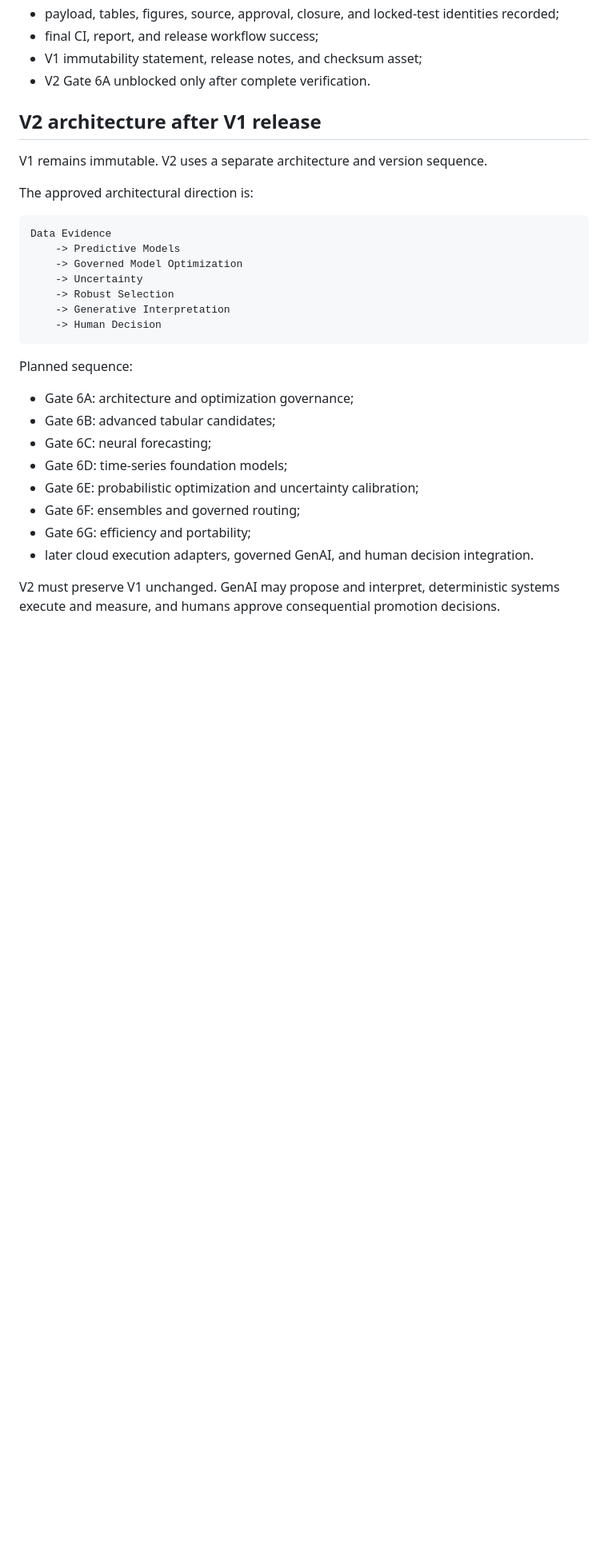
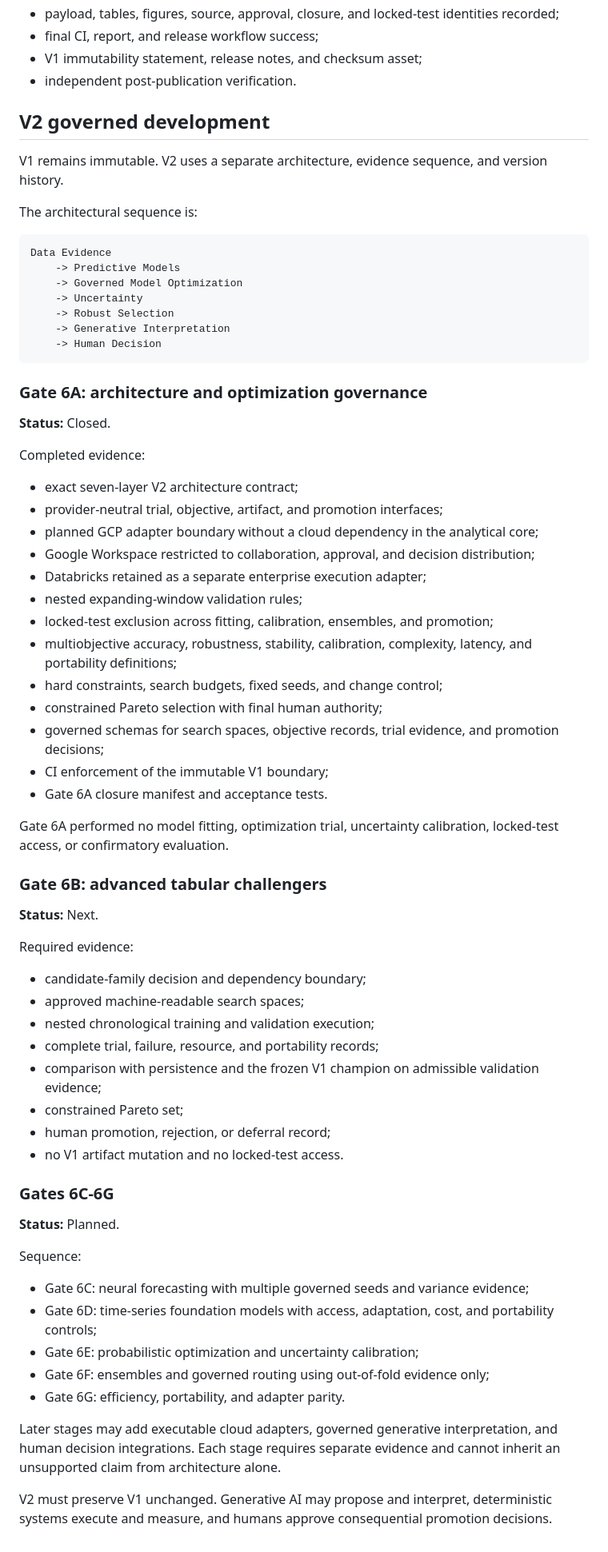
Before and after one commit to rolffcoelho-bravo/industrial-adaptive-energy-intelligence, a Markdown page: docs/ROADMAP.md, the part around the change. Shown at 80% size. Rendered like a GitHub page; blank space fills up the shorter version.

Commit message:
Close Gate 6A in roadmap

````diff
--- a/docs/ROADMAP.md
+++ b/docs/ROADMAP.md
@@ -86,13 +86,13 @@ Completed evidence:
 - payload, tables, figures, source, approval, closure, and locked-test identities recorded;
 - final CI, report, and release workflow success;
 - V1 immutability statement, release notes, and checksum asset;
-- V2 Gate 6A unblocked only after complete verification.
+- independent post-publication verification.
 
-## V2 architecture after V1 release
+## V2 governed development
 
-V1 remains immutable. V2 uses a separate architecture and version sequence.
+V1 remains immutable. V2 uses a separate architecture, evidence sequence, and version history.
 
-The approved architectural direction is:
+The architectural sequence is:
 
 ```text
 Data Evidence
@@ -104,15 +104,55 @@ Data Evidence
     -> Human Decision
 ```
 
-Planned sequence:
+### Gate 6A: architecture and optimization governance
 
-- Gate 6A: architecture and optimization governance;
-- Gate 6B: advanced tabular candidates;
-- Gate 6C: neural forecasting;
-- Gate 6D: time-series foundation models;
+**Status:** Closed.
+
+Completed evidence:
+
+- exact seven-layer V2 architecture contract;
+- provider-neutral trial, objective, artifact, and promotion interfaces;
+- planned GCP adapter boundary without a cloud dependency in the analytical core;
+- Google Workspace restricted to collaboration, approval, and decision distribution;
+- Databricks retained as a separate enterprise execution adapter;
+- nested expanding-window validation rules;
+- locked-test exclusion across fitting, calibration, ensembles, and promotion;
+- multiobjective accuracy, robustness, stability, calibration, complexity, latency, and portability definitions;
+- hard constraints, search budgets, fixed seeds, and change control;
+- constrained Pareto selection with final human authority;
+- governed schemas for search spaces, objective records, trial evidence, and promotion decisions;
+- CI enforcement of the immutable V1 boundary;
+- Gate 6A closure manifest and acceptance tests.
+
+Gate 6A performed no model fitting, optimization trial, uncertainty calibration, locked-test access, or confirmatory evaluation.
+
+### Gate 6B: advanced tabular challengers
+
+**Status:** Next.
+
+Required evidence:
+
+- candidate-family decision and dependency boundary;
+- approved machine-readable search spaces;
+- nested chronological training and validation execution;
+- complete trial, failure, resource, and portability records;
+- comparison with persistence and the frozen V1 champion on admissible validation evidence;
+- constrained Pareto set;
+- human promotion, rejection, or deferral record;
+- no V1 artifact mutation and no locked-test access.
+
+### Gates 6C-6G
+
+**Status:** Planned.
+
+Sequence:
+
+- Gate 6C: neural forecasting with multiple governed seeds and variance evidence;
+- Gate 6D: time-series foundation models with access, adaptation, cost, and portability controls;
 - Gate 6E: probabilistic optimization and uncertainty calibration;
-- Gate 6F: ensembles and governed routing;
-- Gate 6G: efficiency and portability;
-- later cloud execution adapters, governed GenAI, and human decision integration.
+- Gate 6F: ensembles and governed routing using out-of-fold evidence only;
+- Gate 6G: efficiency, portability, and adapter parity.
 
-V2 must preserve V1 unchanged. GenAI may propose and interpret, deterministic systems execute and measure, and humans approve consequential promotion decisions.
+Later stages may add executable cloud adapters, governed generative interpretation, and human decision integrations. Each stage requires separate evidence and cannot inherit an unsupported claim from architecture alone.
+
+V2 must preserve V1 unchanged. Generative AI may propose and interpret, deterministic systems execute and measure, and humans approve consequential promotion decisions.
````
